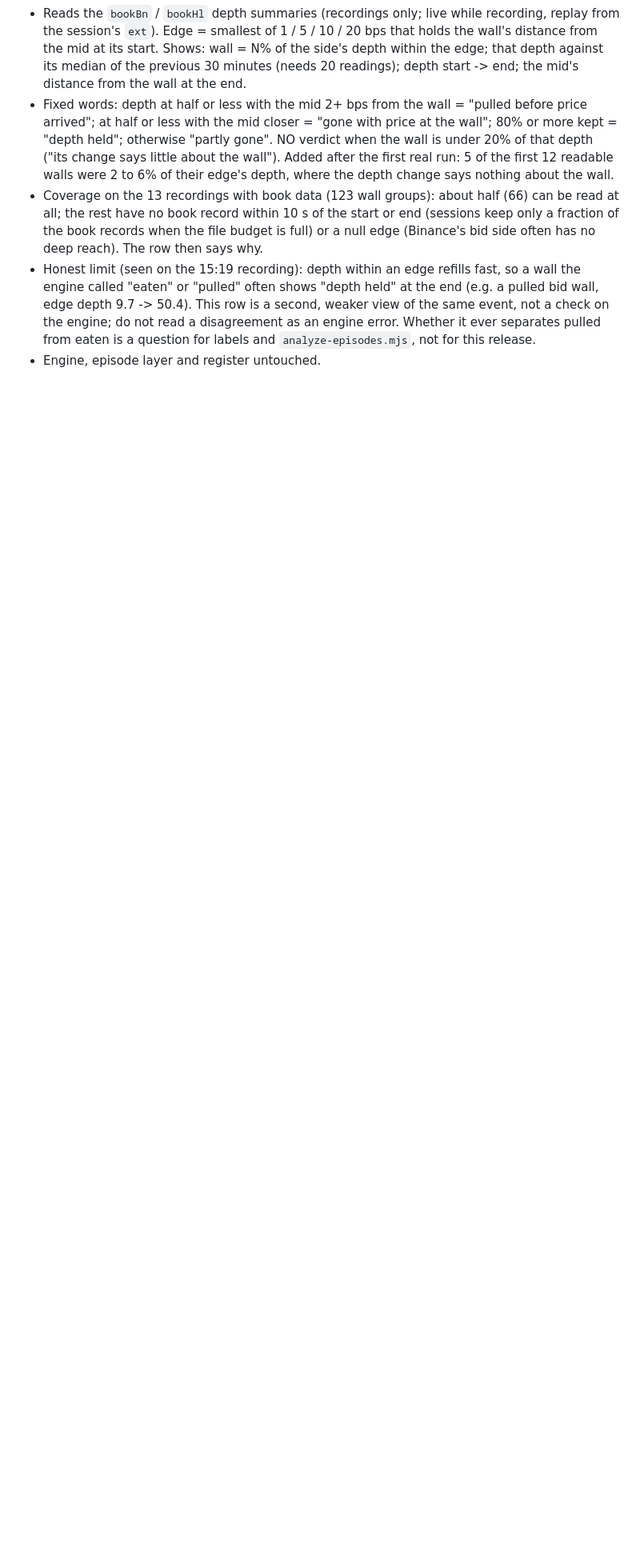
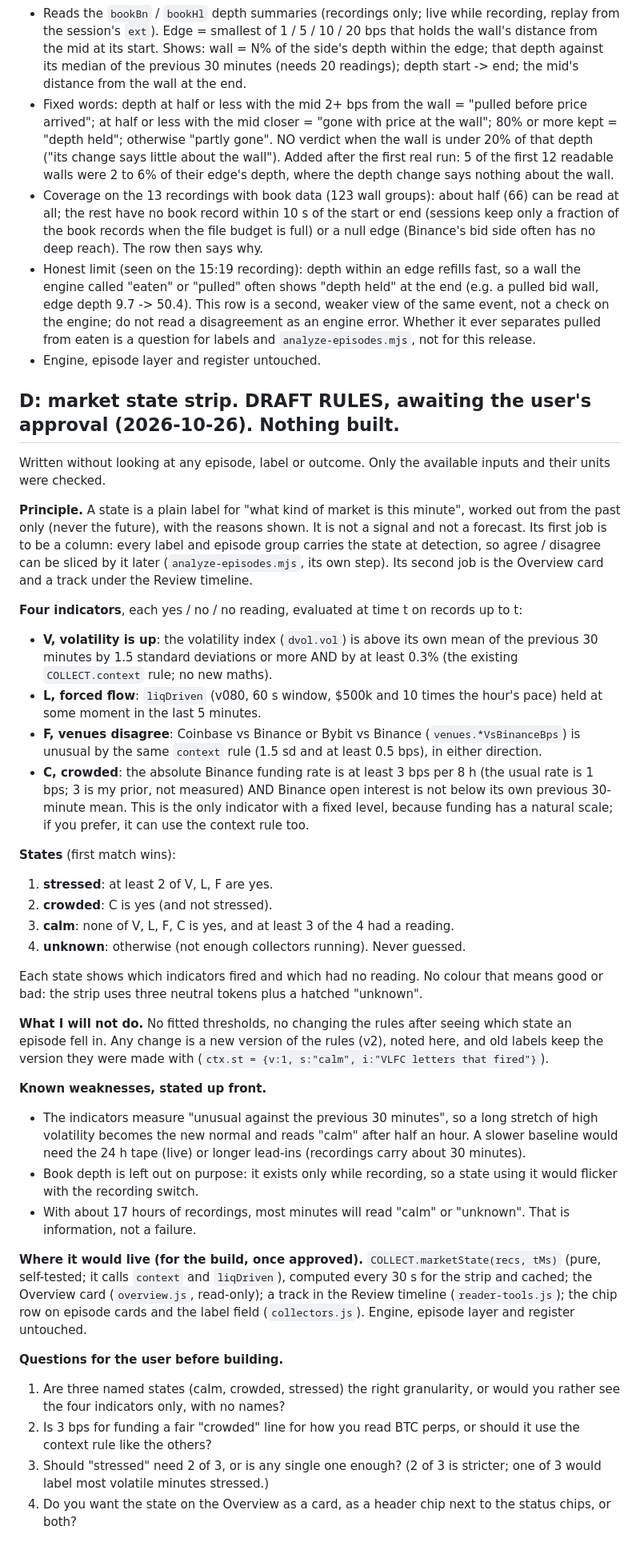
Before and after one commit to bandeiracaio/stream_visualizer, a Markdown page: .scratch/collector-features/spec.md, the part around the change. Shown at 80% size. GitHub-like rendering; blank space fills up the shorter version.

Commit message:
spec: collector features, step D (market state strip) draft rules for approval
Co-Authored-By: Claude Sonnet 5.5 <noreply@anthropic.com>

```diff
--- a/.scratch/collector-features/spec.md
+++ b/.scratch/collector-features/spec.md
@@ -79,3 +79,37 @@ A, B, C share the card-chip code and the label `ctx`, so they go first. D needs
 - Coverage on the 13 recordings with book data (123 wall groups): about half (66) can be read at all; the rest have no book record within 10 s of the start or end (sessions keep only a fraction of the book records when the file budget is full) or a null edge (Binance's bid side often has no deep reach). The row then says why.
 - Honest limit (seen on the 15:19 recording): depth within an edge refills fast, so a wall the engine called "eaten" or "pulled" often shows "depth held" at the end (e.g. a pulled bid wall, edge depth 9.7 -> 50.4). This row is a second, weaker view of the same event, not a check on the engine; do not read a disagreement as an engine error. Whether it ever separates pulled from eaten is a question for labels and `analyze-episodes.mjs`, not for this release.
 - Engine, episode layer and register untouched.
+
+## D: market state strip. DRAFT RULES, awaiting the user's approval (2026-10-26). Nothing built.
+Written without looking at any episode, label or outcome. Only the available inputs and their units were checked.
+
+**Principle.** A state is a plain label for "what kind of market is this minute", worked out from the past only (never the future), with the reasons shown. It is not a signal and not a forecast. Its first job is to be a column: every label and episode group carries the state at detection, so agree / disagree can be sliced by it later (`analyze-episodes.mjs`, its own step). Its second job is the Overview card and a track under the Review timeline.
+
+**Four indicators**, each yes / no / no reading, evaluated at time t on records up to t:
+- **V, volatility is up**: the volatility index (`dvol.vol`) is above its own mean of the previous 30 minutes by 1.5 standard deviations or more AND by at least 0.3% (the existing `COLLECT.context` rule; no new maths).
+- **L, forced flow**: `liqDriven` (v080, 60 s window, $500k and 10 times the hour's pace) held at some moment in the last 5 minutes.
+- **F, venues disagree**: Coinbase vs Binance or Bybit vs Binance (`venues.*VsBinanceBps`) is unusual by the same `context` rule (1.5 sd and at least 0.5 bps), in either direction.
+- **C, crowded**: the absolute Binance funding rate is at least 3 bps per 8 h (the usual rate is 1 bps; 3 is my prior, not measured) AND Binance open interest is not below its own previous 30-minute mean. This is the only indicator with a fixed level, because funding has a natural scale; if you prefer, it can use the context rule too.
+
+**States** (first match wins):
+1. **stressed**: at least 2 of V, L, F are yes.
+2. **crowded**: C is yes (and not stressed).
+3. **calm**: none of V, L, F, C is yes, and at least 3 of the 4 had a reading.
+4. **unknown**: otherwise (not enough collectors running). Never guessed.
+
+Each state shows which indicators fired and which had no reading. No colour that means good or bad: the strip uses three neutral tokens plus a hatched "unknown".
+
+**What I will not do.** No fitted thresholds, no changing the rules after seeing which state an episode fell in. Any change is a new version of the rules (v2), noted here, and old labels keep the version they were made with (`ctx.st = {v:1, s:"calm", i:"VLFC letters that fired"}`).
+
+**Known weaknesses, stated up front.**
+- The indicators measure "unusual against the previous 30 minutes", so a long stretch of high volatility becomes the new normal and reads "calm" after half an hour. A slower baseline would need the 24 h tape (live) or longer lead-ins (recordings carry about 30 minutes).
+- Book depth is left out on purpose: it exists only while recording, so a state using it would flicker with the recording switch.
+- With about 17 hours of recordings, most minutes will read "calm" or "unknown". That is information, not a failure.
+
+**Where it would live (for the build, once approved).** `COLLECT.marketState(recs, tMs)` (pure, self-tested; it calls `context` and `liqDriven`), computed every 30 s for the strip and cached; the Overview card (`overview.js`, read-only); a track in the Review timeline (`reader-tools.js`); the chip row on episode cards and the label field (`collectors.js`). Engine, episode layer and register untouched.
+
+**Questions for the user before building.**
+1. Are three named states (calm, crowded, stressed) the right granularity, or would you rather see the four indicators only, with no names?
+2. Is 3 bps for funding a fair "crowded" line for how you read BTC perps, or should it use the context rule like the others?
+3. Should "stressed" need 2 of 3, or is any single one enough? (2 of 3 is stricter; one of 3 would label most volatile minutes stressed.)
+4. Do you want the state on the Overview as a card, as a header chip next to the status chips, or both?
```
